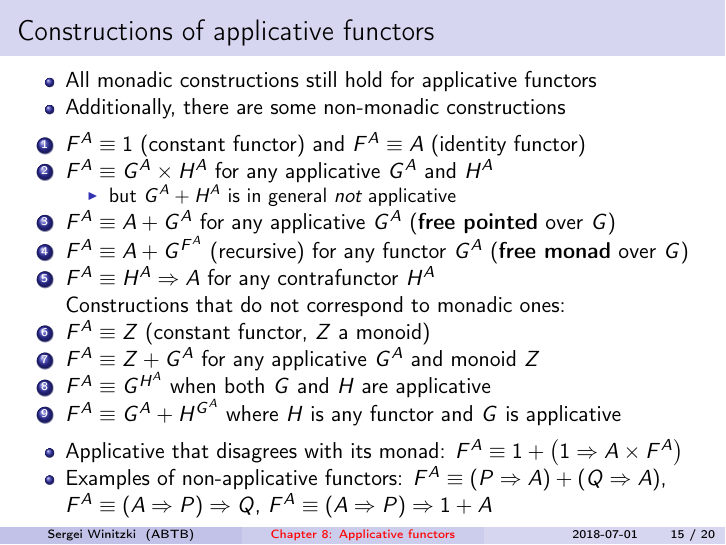
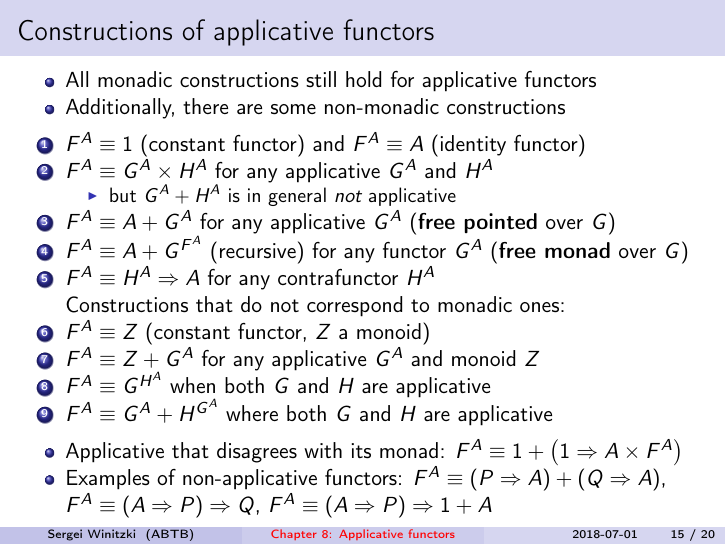
Before and after one commit to winitzki/talks, LaTeX slides (ftt-fp/08-applicatives-part2.tex): page 15 of 20. The pictures show the PDF file ftt-fp/08-applicatives-part2.pdf that the author committed with the source.

Commit message:
correction

```diff
--- a/ftt-fp/08-applicatives-part2.tex
+++ b/ftt-fp/08-applicatives-part2.tex
@@ -704,8 +705,7 @@ Constructions that do not correspond to monadic ones:
 \item $F^{A}\equiv Z$ (constant functor, $Z$ a monoid)
 \item $F^{A}\equiv Z+G^{A}$ for any applicative $G^{A}$ and monoid $Z$
 \item $F^{A}\equiv G^{H^{A}}$ when both $G$ and $H$ are applicative
-\item $F^{A}\equiv G^{A}+H^{G^{A}}$ where $H$ is any functor and $G$
-is applicative
+\item $F^{A}\equiv G^{A}+H^{G^{A}}$ where both $G$ and $H$ are applicative
 \end{enumerate}
 \begin{itemize}
 \item Applicative that disagrees with its monad: $F^{A}\equiv1+\left(1\Rightarrow A\times F^{A}\right)$
```
Also changed, not shown: ftt-fp/08-applicatives-part2.pdf, ftt-fp/08-applicatives-part2.tex (3 more changed lines), 1 other file.
